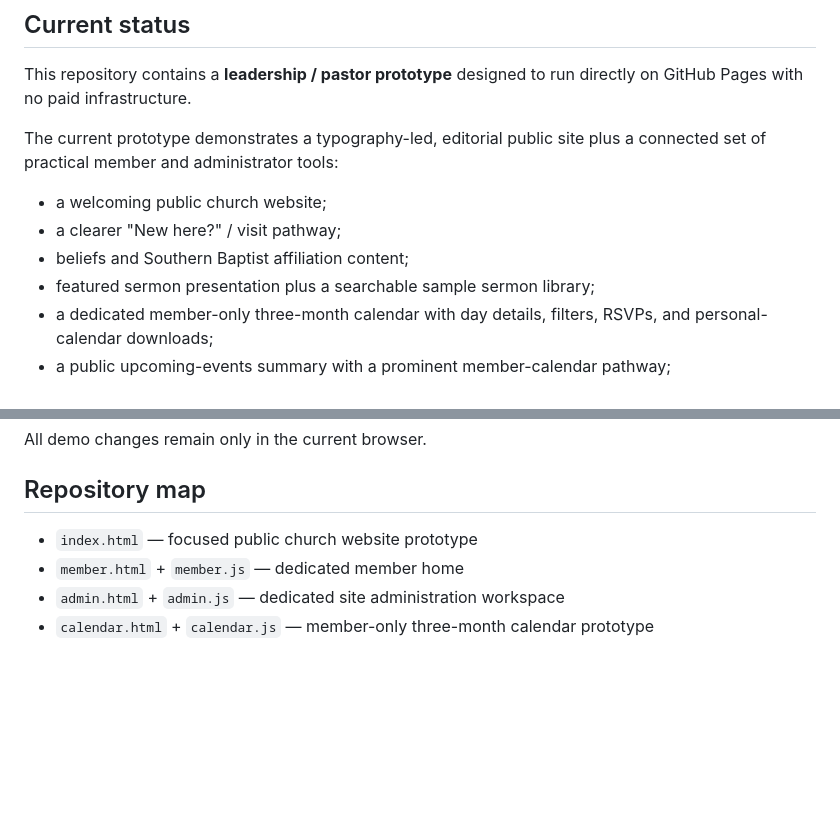
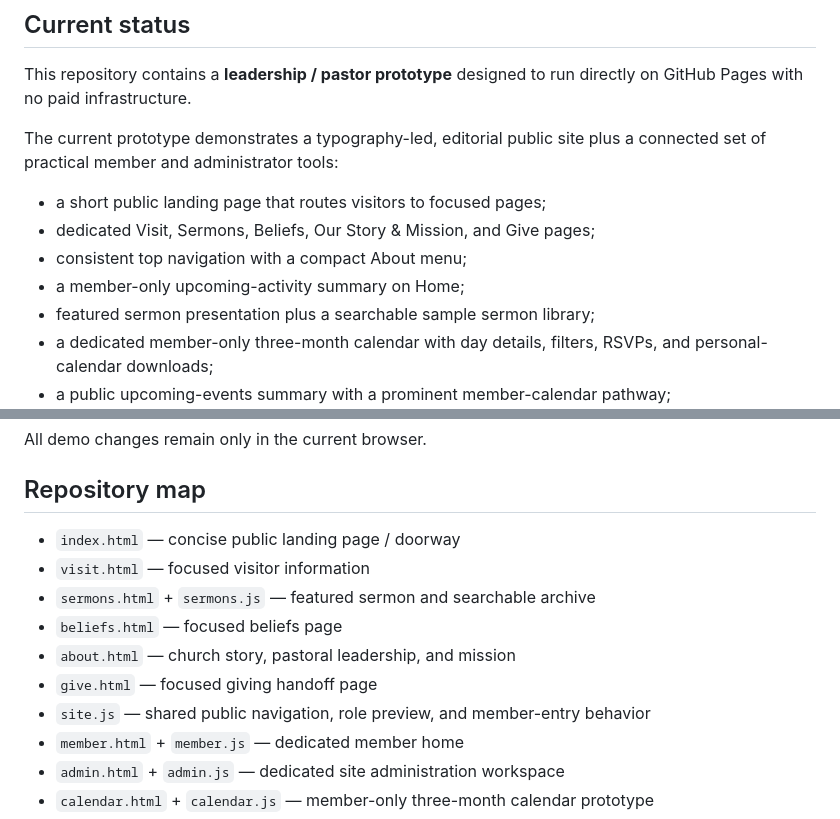
Before and after one commit to antmhernandez/Audubon-Baptist-Church-Website, a Markdown page: README.md, 2 parts joined by grey strips. GitHub-like rendering; blank space fills up the shorter version.

Commit message:
Document multi-page public information architecture

```diff
--- a/README.md
+++ b/README.md
@@ -8,9 +8,10 @@ This repository contains a **leadership / pastor prototype** designed to run dir
 
 The current prototype demonstrates a typography-led, editorial public site plus a connected set of practical member and administrator tools:
 
-- a welcoming public church website;
-- a clearer "New here?" / visit pathway;
-- beliefs and Southern Baptist affiliation content;
+- a short public landing page that routes visitors to focused pages;
+- dedicated Visit, Sermons, Beliefs, Our Story & Mission, and Give pages;
+- consistent top navigation with a compact About menu;
+- a member-only upcoming-activity summary on Home;
 - featured sermon presentation plus a searchable sample sermon library;
 - a dedicated member-only three-month calendar with day details, filters, RSVPs, and personal-calendar downloads;
 - a public upcoming-events summary with a prominent member-calendar pathway;
@@ -55,7 +56,13 @@ All demo changes remain only in the current browser.
 
 ## Repository map
 
-- `index.html` — focused public church website prototype
+- `index.html` — concise public landing page / doorway
+- `visit.html` — focused visitor information
+- `sermons.html` + `sermons.js` — featured sermon and searchable archive
+- `beliefs.html` — focused beliefs page
+- `about.html` — church story, pastoral leadership, and mission
+- `give.html` — focused giving handoff page
+- `site.js` — shared public navigation, role preview, and member-entry behavior
 - `member.html` + `member.js` — dedicated member home
 - `admin.html` + `admin.js` — dedicated site administration workspace
 - `calendar.html` + `calendar.js` — member-only three-month calendar prototype
```
